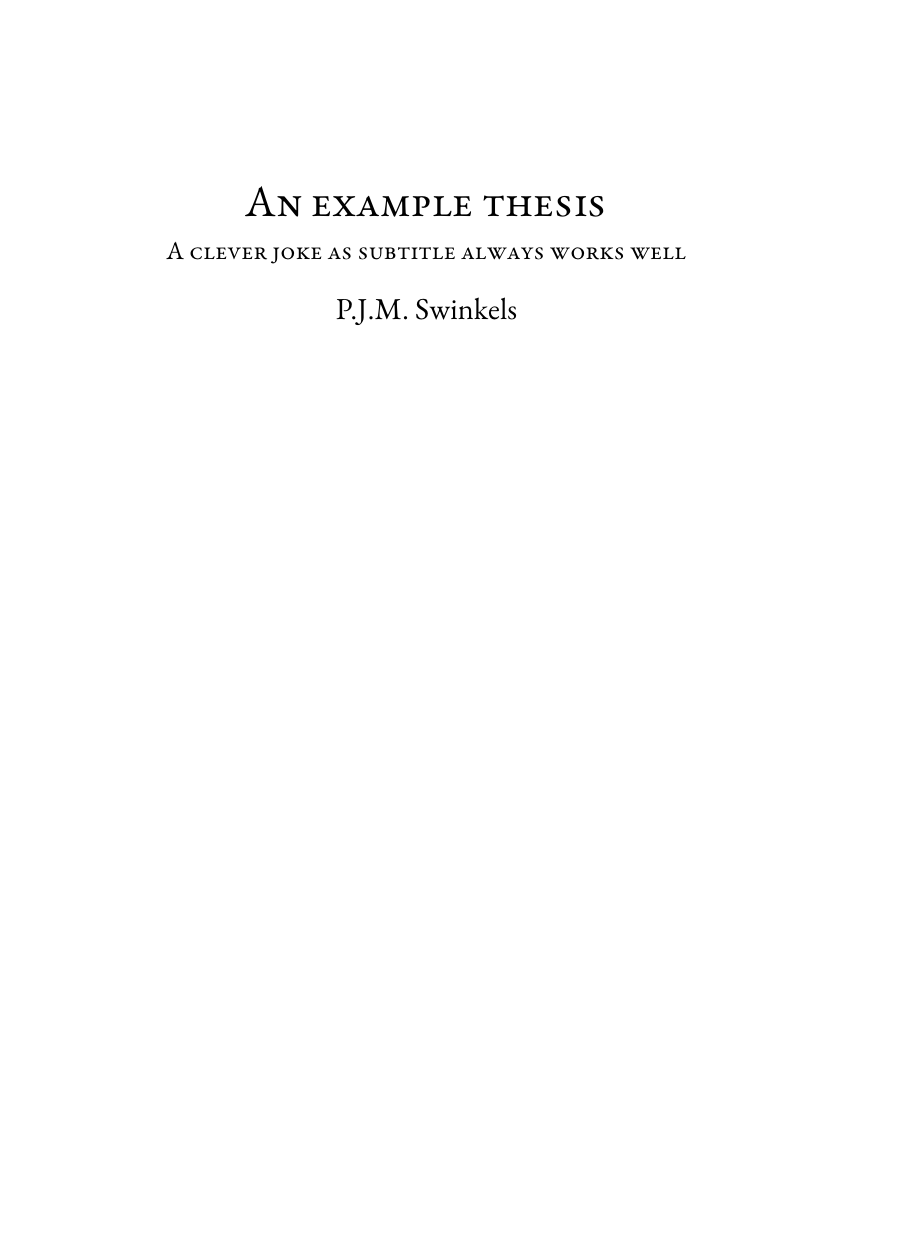
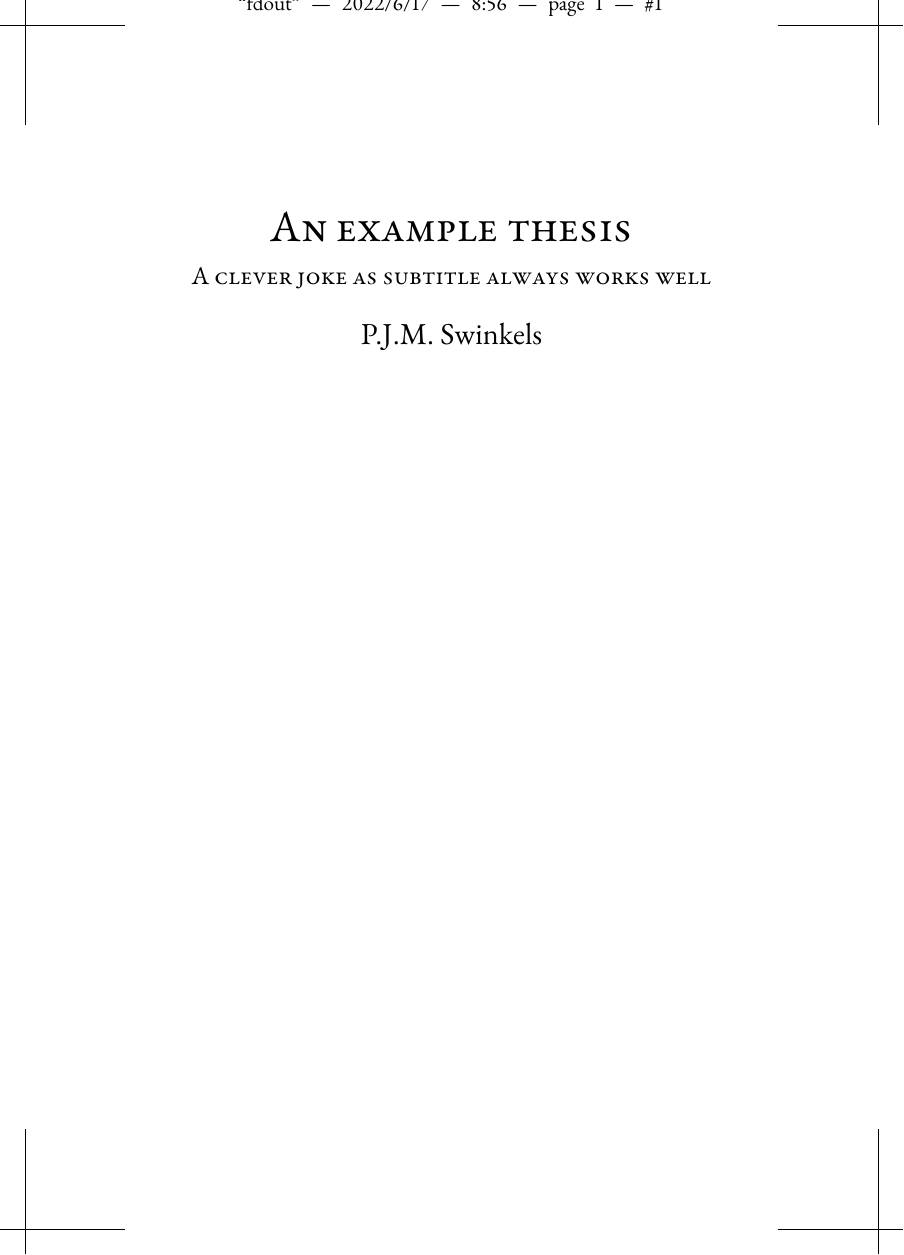
Before and after one commit to WetenSchaap/latex-imitatie, a LaTeX thesis (main.tex, which reads Settings/packages.tex): page 1 of 45. Compiled offline with pdfLaTeX.

Commit message:
Add bleed, pdfpages

```diff
--- a/Settings/packages.tex
+++ b/Settings/packages.tex
@@ -30,9 +30,18 @@
 
 \usepackage{epigraph}          % for showing quotes at new chapters
 
-\usepackage{tabularx}          % Package for fancy tables
+\usepackage{tabularx}          % package for fancy tables
 
 \usepackage{adjustbox}         % package for making tables fit on 1 page
+
+\usepackage[final]{pdfpages}   % for including page-wide images.
+
+\usepackage[%
+  cross,
+  center,
+  width=180mm,
+  height=250mm
+]{crop}                        % Includes bleed, see the readme. This can be commented out for the reading version of your thesis. The `cross` command just shows you where the paper will be cut, comment it out before sending the pdf to the press. The given values for width and height add 5 mm on all sides and are typically okay.
 
 % These two packages are for cycling trough colours depending on the chapter.
 % (optional)
```
